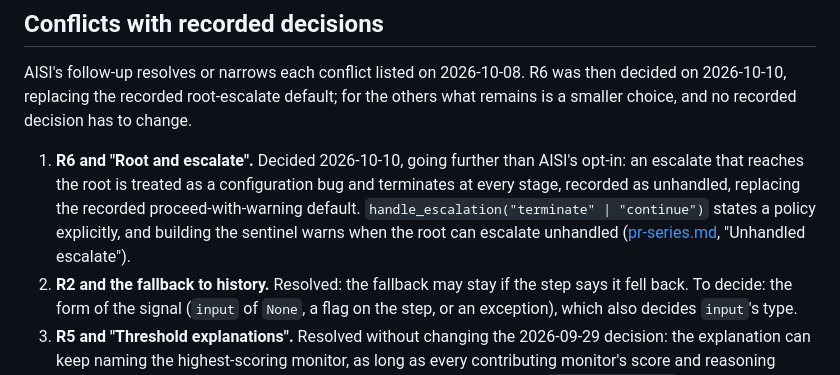
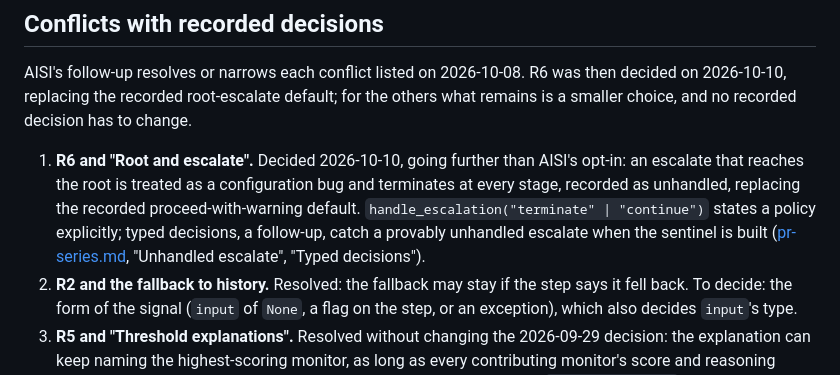
Before and after one commit to meridianlabs-ai/inspect_sentinel, a Markdown page: design/requirements-aisi-sync-monitor.md, the part around the change. Drawn GitHub-style.

Commit message:
docs: drop the last mention of the R6 build-time warning
Co-Authored-By: Claude Opus 5.5 (1M context) <noreply@anthropic.com>

```diff
--- a/design/requirements-aisi-sync-monitor.md
+++ b/design/requirements-aisi-sync-monitor.md
@@ -169,7 +169,7 @@ Received as a comment on PR #66, lightly formatted. It answers the conflicts lis
 
 AISI's follow-up resolves or narrows each conflict listed on 2026-10-08. R6 was then decided on 2026-10-10, replacing the recorded root-escalate default; for the others what remains is a smaller choice, and no recorded decision has to change.
 
-1. **R6 and "Root and escalate".** Decided 2026-10-10, going further than AISI's opt-in: an escalate that reaches the root is treated as a configuration bug and terminates at every stage, recorded as unhandled, replacing the recorded proceed-with-warning default. `handle_escalation("terminate" | "continue")` states a policy explicitly, and building the sentinel warns when the root can escalate unhandled ([pr-series.md](pr-series.md), "Unhandled escalate").
+1. **R6 and "Root and escalate".** Decided 2026-10-10, going further than AISI's opt-in: an escalate that reaches the root is treated as a configuration bug and terminates at every stage, recorded as unhandled, replacing the recorded proceed-with-warning default. `handle_escalation("terminate" | "continue")` states a policy explicitly; typed decisions, a follow-up, catch a provably unhandled escalate when the sentinel is built ([pr-series.md](pr-series.md), "Unhandled escalate", "Typed decisions").
 2. **R2 and the fallback to history.** Resolved: the fallback may stay if the step says it fell back. To decide: the form of the signal (`input` of `None`, a flag on the step, or an exception), which also decides `input`'s type.
 3. **R5 and "Threshold explanations".** Resolved without changing the 2026-09-29 decision: the explanation can keep naming the highest-scoring monitor, as long as every contributing monitor's score and reasoning reaches the person reviewing an escalation. To decide: which carrier, `step.escalations` (already what `human()` shows) or metadata. `threshold` stays `BeforeToolCall`-only for `reject`; the new protocol's escalate and terminate need no reject.
 4. **R4 and monitor independence.** Resolved: only earlier protocol decisions (in practice `human()` approvals) at earlier steps, never monitor observations, so [sentinel.md](sentinel.md) "The surfaces" stands. To decide: how a monitor reads them (a `Context` or `Host` read keyed by step id) and whether every protocol decision or only `human()`'s is exposed.
```
